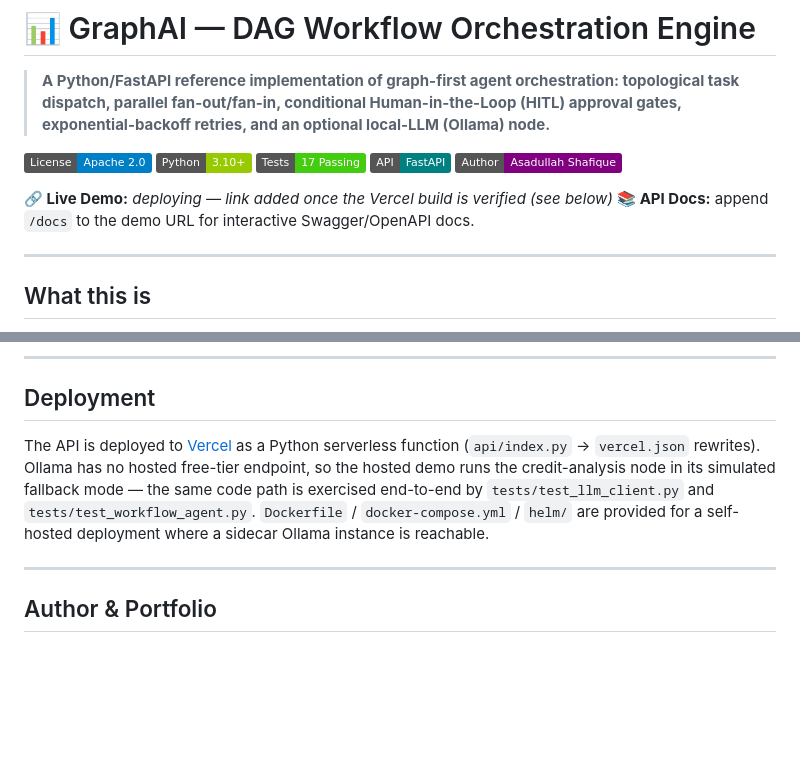
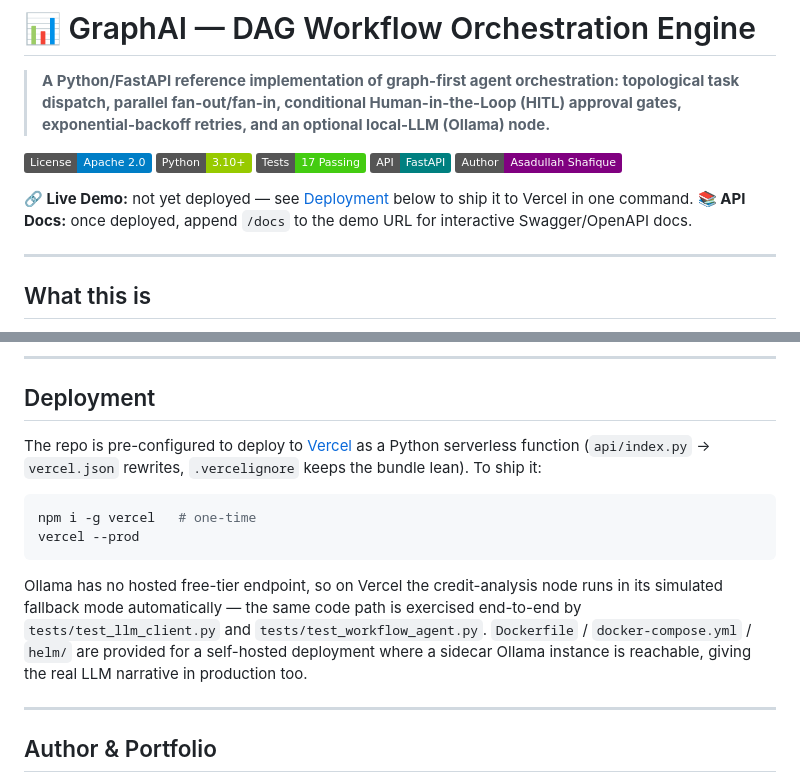
Before and after one commit to asadullah48/graphai, a Markdown page: README.md, 2 parts joined by grey strips. Rendered like a GitHub page; badges without logos; blank space fills up the shorter version.

Commit message:
docs: don't claim a live demo URL that isn't deployed yet
The Claude-in-Chrome Vercel connector for this account lacks
CreateProject permission on the linked team (403 on both
deploy_to_vercel and create_git_project), so no demo is actually
live. Replace the placeholder with honest one-command deploy
instructions instead of a link that would 404.

````diff
--- a/README.md
+++ b/README.md
@@ -8,8 +8,8 @@
 [![FastAPI](https://img.shields.io/badge/API-FastAPI-teal.svg)](https://fastapi.tiangolo.com/)
 [![Author](https://img.shields.io/badge/Author-Asadullah%20Shafique-purple.svg)](https://asadullahshafique-devunity.vercel.app)
 
-**🔗 Live Demo:** _deploying — link added once the Vercel build is verified (see below)_
-**📚 API Docs:** append `/docs` to the demo URL for interactive Swagger/OpenAPI docs.
+**🔗 Live Demo:** not yet deployed — see [Deployment](#deployment) below to ship it to Vercel in one command.
+**📚 API Docs:** once deployed, append `/docs` to the demo URL for interactive Swagger/OpenAPI docs.
 
 ---
 
@@ -101,7 +101,14 @@ docker compose up --build
 
 ## Deployment
 
-The API is deployed to [Vercel](https://vercel.com) as a Python serverless function (`api/index.py` → `vercel.json` rewrites). Ollama has no hosted free-tier endpoint, so the hosted demo runs the credit-analysis node in its simulated fallback mode — the same code path is exercised end-to-end by `tests/test_llm_client.py` and `tests/test_workflow_agent.py`. `Dockerfile` / `docker-compose.yml` / `helm/` are provided for a self-hosted deployment where a sidecar Ollama instance is reachable.
+The repo is pre-configured to deploy to [Vercel](https://vercel.com) as a Python serverless function (`api/index.py` → `vercel.json` rewrites, `.vercelignore` keeps the bundle lean). To ship it:
+
+```powershell
+npm i -g vercel   # one-time
+vercel --prod
+```
+
+Ollama has no hosted free-tier endpoint, so on Vercel the credit-analysis node runs in its simulated fallback mode automatically — the same code path is exercised end-to-end by `tests/test_llm_client.py` and `tests/test_workflow_agent.py`. `Dockerfile` / `docker-compose.yml` / `helm/` are provided for a self-hosted deployment where a sidecar Ollama instance is reachable, giving the real LLM narrative in production too.
 
 ---
 
````
